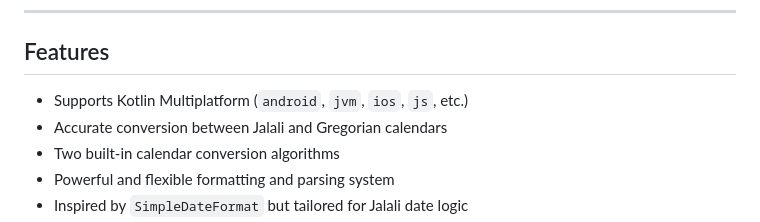
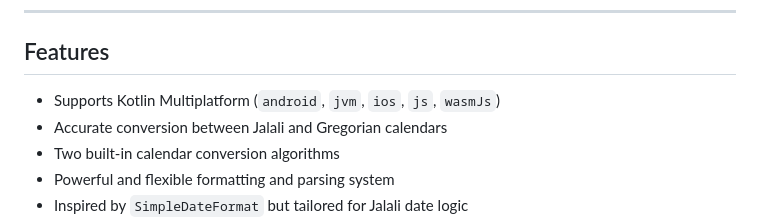
Before and after one commit to amirroid/JalaliDate, a Markdown page: README.md, the part around one of its changes. Rendered like a GitHub page.

```diff
--- a/README.md
+++ b/README.md
@@ -13,7 +9,7 @@ for formatting, parsing, and calendar conversions.
 
 ## Features
 
-- Supports Kotlin Multiplatform (`android`, `jvm`, `ios`, `js`, etc.)
+- Supports Kotlin Multiplatform (`android`, `jvm`, `ios`, `js`, `wasmJs`)
 - Accurate conversion between Jalali and Gregorian calendars
 - Two built-in calendar conversion algorithms
 - Powerful and flexible formatting and parsing system
```
Also changed, not shown: other parts of README.md (+1 -5 lines).
